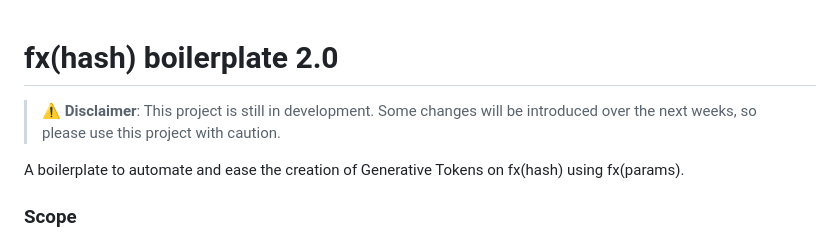
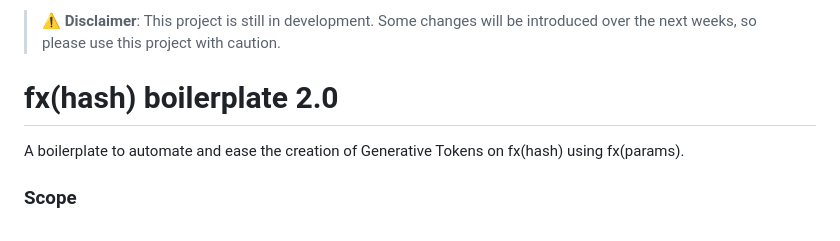
Before and after one commit to fxhash/params-boilerplate, a Markdown page: README.md, the part around the change. GitHub-like rendering.

Commit message:
add pre-release disclaimer

```diff
--- a/README.md
+++ b/README.md
@@ -1,6 +1,6 @@
+> **⚠️ Disclaimer**: This project is still in development. Some changes will be introduced over the next weeks, so please use this project with caution.
+
 # fx(hash) boilerplate 2.0
-
-> **⚠️ Disclaimer**: This project is still in development. Some changes will be introduced over the next weeks, so please use this project with caution.
 
 A boilerplate to automate and ease the creation of Generative Tokens on fx(hash) using fx(params).
 
```
